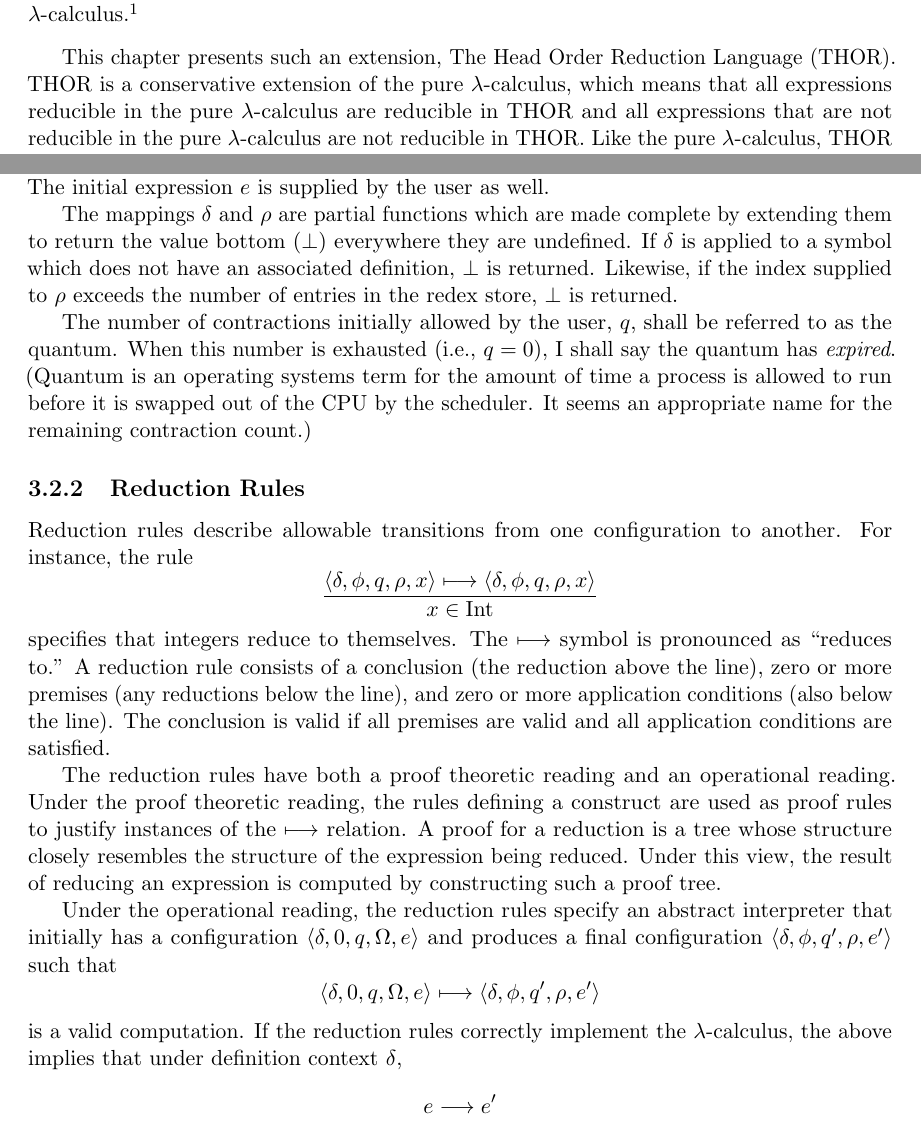
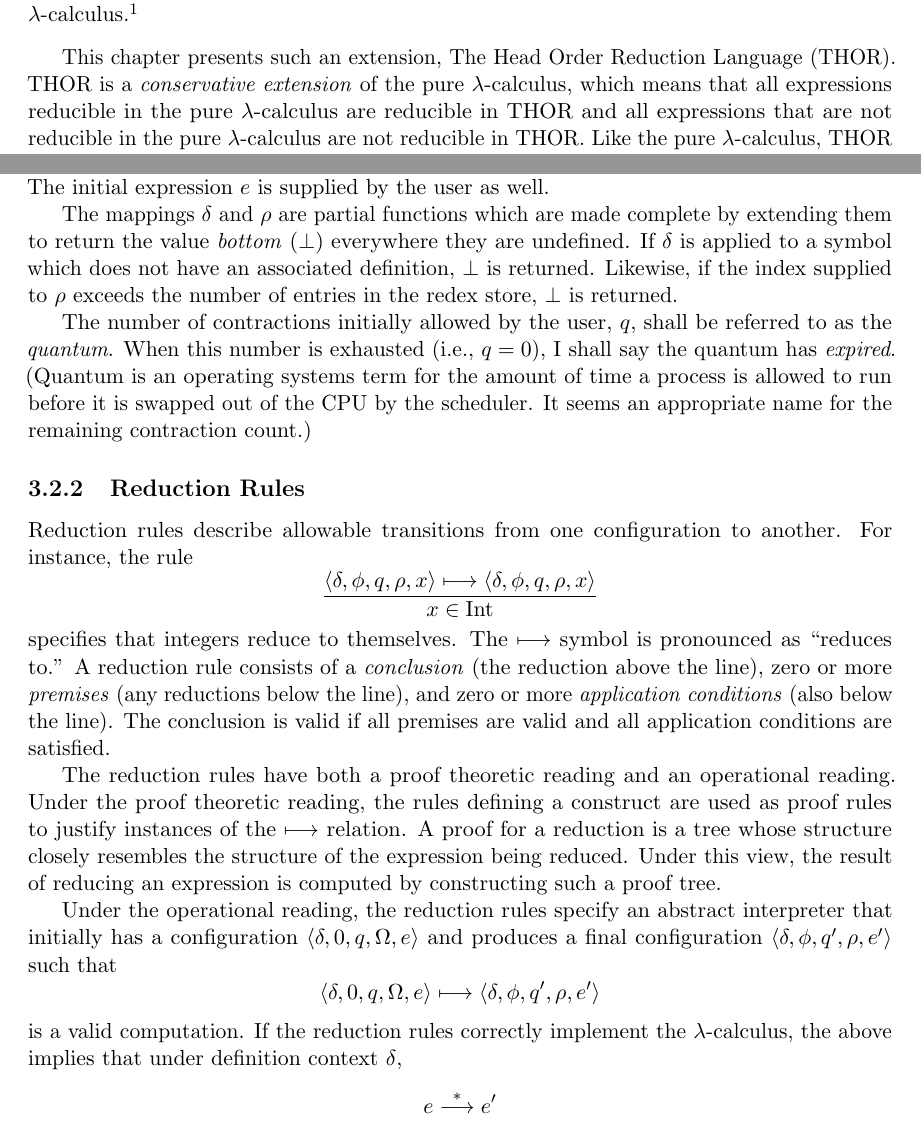
Before and after one commit to billiegoose/asgard, a LaTeX thesis (thesis-transcription/src/main.tex, which reads thesis-transcription/src/chapters/chapter3.tex): two parts of pages 27 and 29 of 121, joined at a grey line, cut so that both start at the same text. Compiled offline with pdfLaTeX.

Commit message:
Proofread Chapter 3 opening notation

```diff
--- a/thesis-transcription/src/chapters/chapter3.tex
+++ b/thesis-transcription/src/chapters/chapter3.tex
@@ -13,7 +13,7 @@ the character, integer, floating point, and symbol data types. Special
 compound data types.}
 
 This chapter presents such an extension, The Head Order Reduction Language
-(THOR). THOR is a conservative extension of the pure \lambdacalculus, which
+(THOR). THOR is a \emph{conservative extension} of the pure \lambdacalculus, which
 means that all expressions reducible in the pure \lambdacalculus{} are
 reducible in THOR and all expressions that are not reducible in the pure
 \lambdacalculus{} are not reducible in THOR. Like the pure \lambdacalculus,
@@ -122,13 +122,13 @@ configuration and may decrease in value during reduction. The initial expression
 \(e\) is supplied by the user as well.
 
 The mappings \(\delta\) and \(\rho\) are partial functions which are made
-complete by extending them to return the value bottom (\(\bot\)) everywhere they
+complete by extending them to return the value \emph{bottom} (\(\bot\)) everywhere they
 are undefined. If \(\delta\) is applied to a symbol which does not have an
 associated definition, \(\bot\) is returned. Likewise, if the index supplied to
 \(\rho\) exceeds the number of entries in the redex store, \(\bot\) is returned.
 
 The number of contractions initially allowed by the user, \(q\), shall be
-referred to as the quantum. When this number is exhausted (i.e., \(q=0\)), I
+referred to as the \emph{quantum}. When this number is exhausted (i.e., \(q=0\)), I
 shall say the quantum has \emph{expired}. (Quantum is an operating systems term
 for the amount of time a process is allowed to run before it is swapped out of
 the CPU by the scheduler. It seems an appropriate name for the remaining
@@ -144,9 +144,9 @@ another. For instance, the rule
      {x\in \Int}
 \]
 specifies that integers reduce to themselves. The \(\redsto\) symbol is
-pronounced as ``reduces to.'' A reduction rule consists of a conclusion (the
-reduction above the line), zero or more premises (any reductions below the
-line), and zero or more application conditions (also below the line). The
+pronounced as ``reduces to.'' A reduction rule consists of a \emph{conclusion} (the
+reduction above the line), zero or more \emph{premises} (any reductions below the
+line), and zero or more \emph{application conditions} (also below the line). The
 conclusion is valid if all premises are valid and all application conditions are
 satisfied.
 
@@ -196,7 +196,7 @@ that
 is a valid computation. If the reduction rules correctly implement the
 \lambdacalculus, the above implies that under definition context \(\delta\),
 \[
-e\longrightarrow e'
+e\overset{*}{\longrightarrow} e'
 \]
 after \(q-q'\) contractions. The interpreter proceeds by selecting a reduction
 rule with a conclusion whose left hand side matches the current configuration
```
Also changed, not shown: thesis-transcription/src/chapters/chapter3.tex (8 more changed lines).
